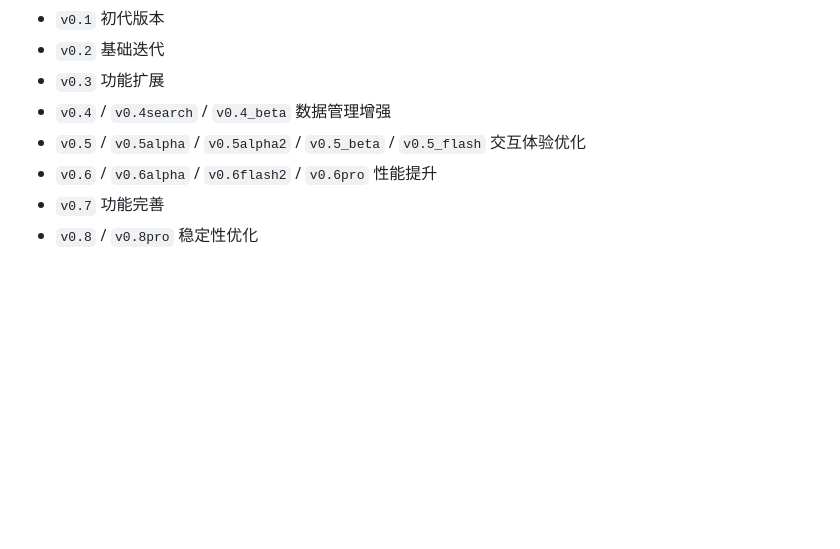
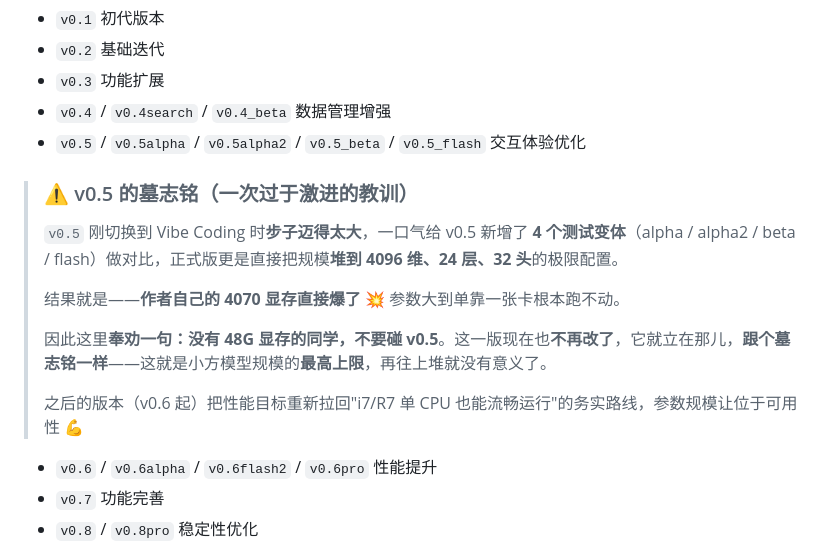
Before and after one commit to xiaofangstudio/AI-Xiaofang, a Markdown page: README.md, the part around the change. GitHub-like rendering; blank space fills up the shorter version.

Commit message:
docs: 补充 v0.5 墓志铭警示 —— 切换 Vibe Coding 时过于激进，堆至 4096 维/24 层/32 头致 4070 显存爆满，该版不再改动，为模型规模最高上限；此后回归 i7/R7 单 CPU 务实路线

```diff
--- a/README.md
+++ b/README.md
@@ -175,6 +175,17 @@ AI 小方/
 - `v0.3` 功能扩展
 - `v0.4` / `v0.4search` / `v0.4_beta` 数据管理增强
 - `v0.5` / `v0.5alpha` / `v0.5alpha2` / `v0.5_beta` / `v0.5_flash` 交互体验优化
+
+> ### ⚠️ v0.5 的墓志铭（一次过于激进的教训）
+>
+> `v0.5` 刚切换到 Vibe Coding 时**步子迈得太大**，一口气给 v0.5 新增了 **4 个测试变体**（alpha / alpha2 / beta / flash）做对比，正式版更是直接把规模**堆到 4096 维、24 层、32 头**的极限配置。
+>
+> 结果就是——**作者自己的 4070 显存直接爆了** 💥 参数大到单靠一张卡根本跑不动。
+>
+> 因此这里**奉劝一句：没有 48G 显存的同学，不要碰 v0.5**。这一版现在也**不再改了**，它就立在那儿，**跟个墓志铭一样**——这就是小方模型规模的**最高上限**，再往上堆就没有意义了。
+>
+> 之后的版本（v0.6 起）把性能目标重新拉回"i7/R7 单 CPU 也能流畅运行"的务实路线，参数规模让位于可用性 💪
+
 - `v0.6` / `v0.6alpha` / `v0.6flash2` / `v0.6pro` 性能提升
 - `v0.7` 功能完善
 - `v0.8` / `v0.8pro` 稳定性优化
```
